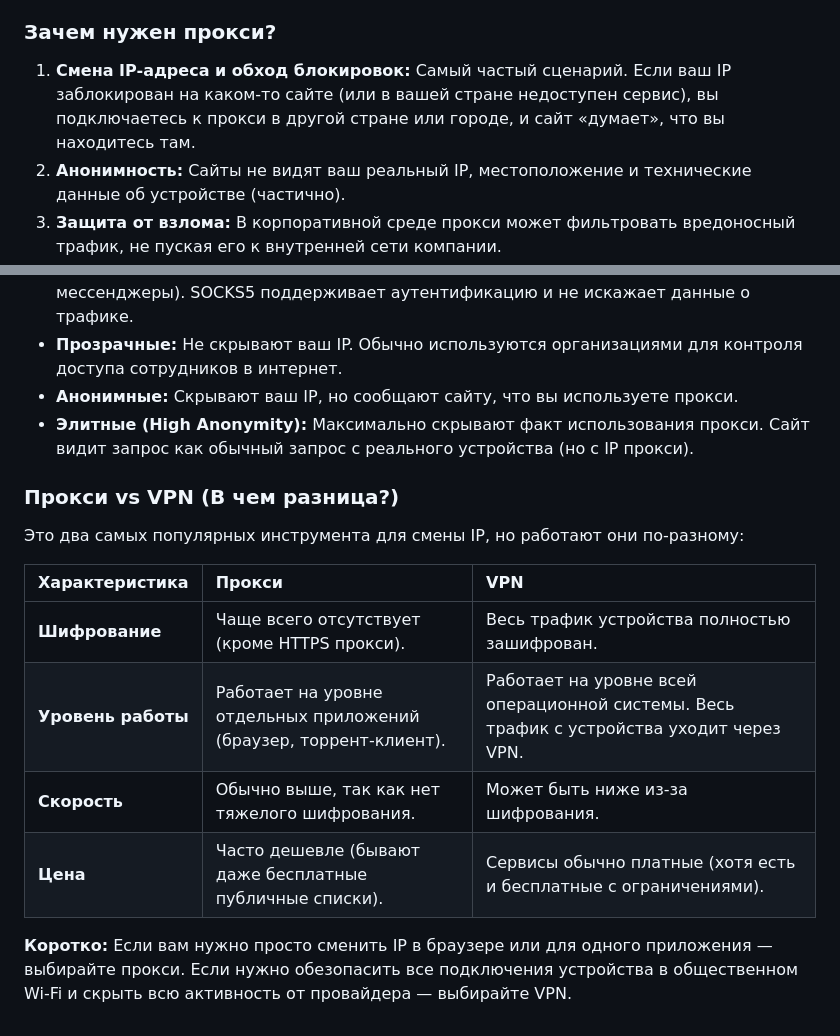
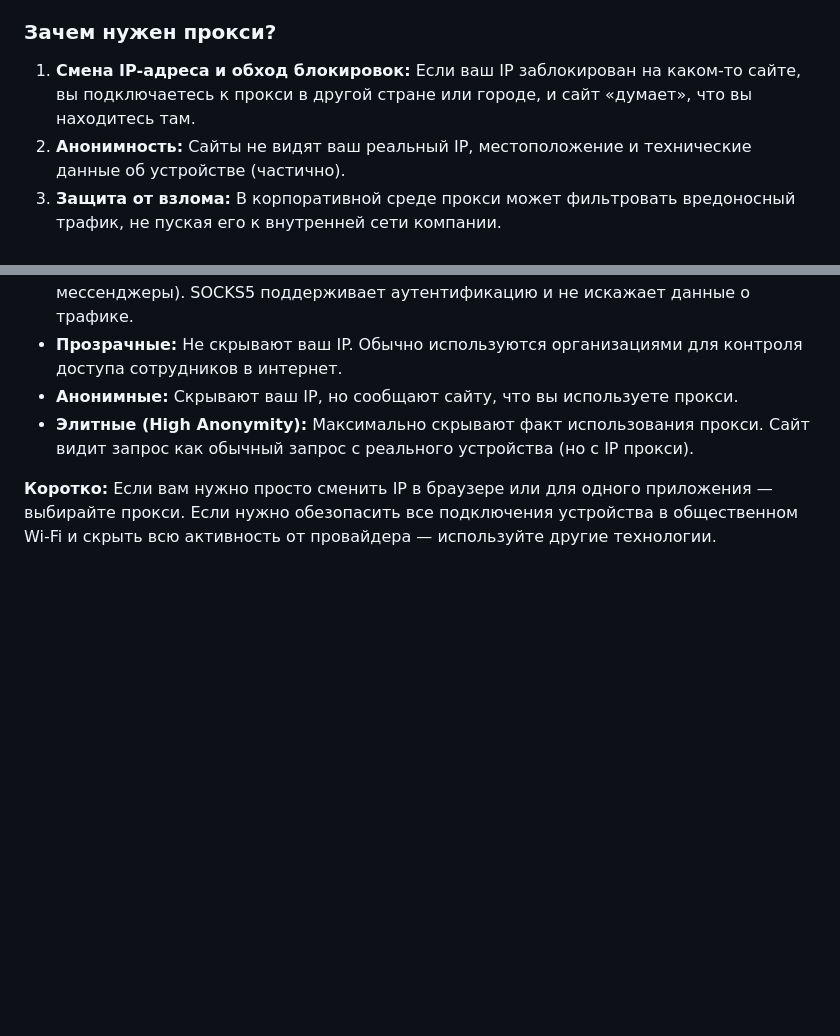
Before and after one commit to Nihaochingiz/computer-science-notes, a Markdown page: notes/Proxy.md, 2 parts joined by grey strips. GitHub-like rendering; blank space fills up the shorter version.

```diff
--- a/notes/Proxy.md
+++ b/notes/Proxy.md
@@ -15,7 +15,7 @@
 
 ### Зачем нужен прокси?
 
-1.  **Смена IP-адреса и обход блокировок:** Самый частый сценарий. Если ваш IP заблокирован на каком-то сайте (или в вашей стране недоступен сервис), вы подключаетесь к прокси в другой стране или городе, и сайт «думает», что вы находитесь там.
+1.  **Смена IP-адреса и обход блокировок:** Если ваш IP заблокирован на каком-то сайте, вы подключаетесь к прокси в другой стране или городе, и сайт «думает», что вы находитесь там.
 2.  **Анонимность:** Сайты не видят ваш реальный IP, местоположение и технические данные об устройстве (частично).
 3.  **Защита от взлома:** В корпоративной среде прокси может фильтровать вредоносный трафик, не пуская его к внутренней сети компании.
 4.  **Ускорение работы (кэширование):** Некоторые прокси сохраняют (кэшируют) копии популярных страниц. Если другой пользователь запрашивает ту же страницу, прокси отдает сохраненную копию быстрее, чем если бы загружал ее из интернета заново.
@@ -31,15 +31,4 @@
 *   **Анонимные:** Скрывают ваш IP, но сообщают сайту, что вы используете прокси.
 *   **Элитные (High Anonymity):** Максимально скрывают факт использования прокси. Сайт видит запрос как обычный запрос с реального устройства (но с IP прокси).
 
-### Прокси vs VPN (В чем разница?)
-
-Это два самых популярных инструмента для смены IP, но работают они по-разному:
-
-| Характеристика | **Прокси** | **VPN** |
-| :--- | :--- | :--- |
-| **Шифрование** | Чаще всего отсутствует (кроме HTTPS прокси). | Весь трафик устройства полностью зашифрован. |
-| **Уровень работы** | Работает на уровне отдельных приложений (браузер, торрент-клиент). | Работает на уровне всей операционной системы. Весь трафик с устройства уходит через VPN. |
-| **Скорость** | Обычно выше, так как нет тяжелого шифрования. | Может быть ниже из-за шифрования. |
-| **Цена** | Часто дешевле (бывают даже бесплатные публичные списки). | Сервисы обычно платные (хотя есть и бесплатные с ограничениями). |
-
-**Коротко:** Если вам нужно просто сменить IP в браузере или для одного приложения — выбирайте прокси. Если нужно обезопасить все подключения устройства в общественном Wi-Fi и скрыть всю активность от провайдера — выбирайте VPN.
+**Коротко:** Если вам нужно просто сменить IP в браузере или для одного приложения — выбирайте прокси. Если нужно обезопасить все подключения устройства в общественном Wi-Fi и скрыть всю активность от провайдера — используйте другие технологии.
```
